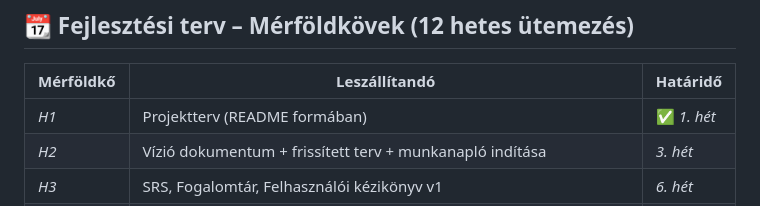
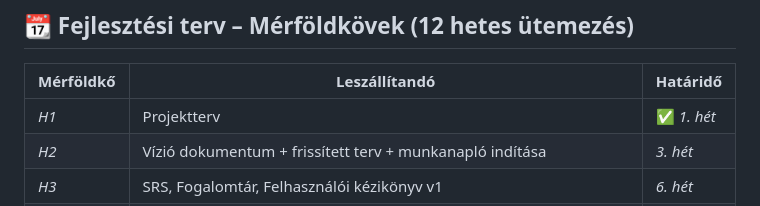
Before and after one commit to beninho08/szoftvertech-projekt, a Markdown page: README.md, the part around the change. Rendered like a GitHub page.

```diff
--- a/README.md
+++ b/README.md
@@ -19,7 +19,7 @@
 
 | Mérföldkő | Leszállítandó | Határidő |
 |----------|--------------|----------|
-| *H1* | Projektterv (README formában) | ✅ *1. hét* |
+| *H1* | Projektterv | ✅ *1. hét* |
 | *H2* | Vízió dokumentum + frissített terv + munkanapló indítása | *3. hét* |
 | *H3* | SRS, Fogalomtár, Felhasználói kézikönyv v1 | *6. hét* |
 | *H4* | Analízis modell + rendszertervezési dokumentum (UML / architektúra) | *9. hét* |
```
